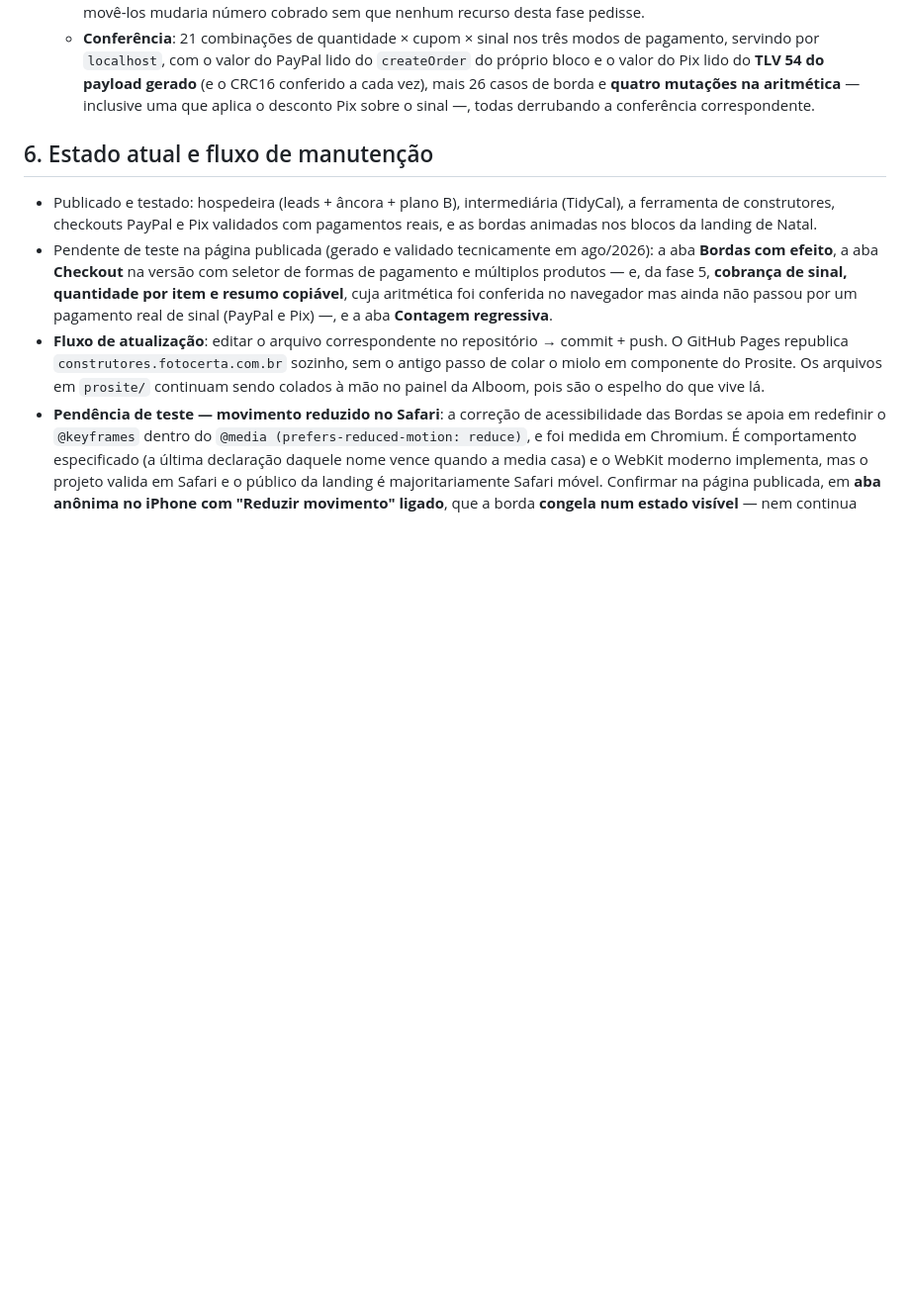
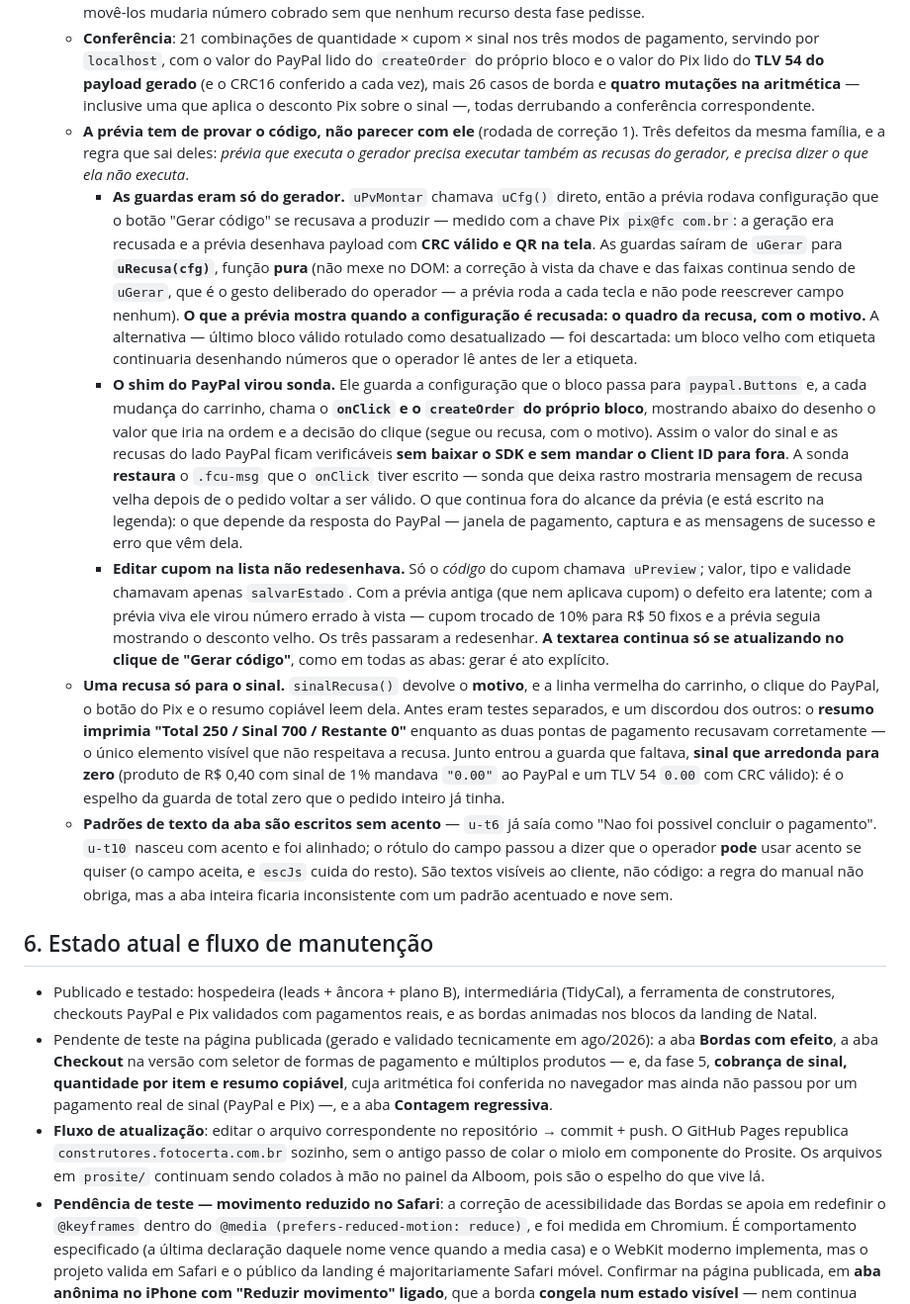
Before and after one commit to coretech-br/construtores-fotocerta, a Markdown page: docs/documentacao-fotocerta.md, the part around the change. Shown at 99% size. Drawn GitHub-style; blank space fills up the shorter version.

Commit message:
Registra a rodada de correcao na documentacao e no spec
Documentacao: a regra que sai dos tres achados -- previa que executa o
gerador precisa executar tambem as recusas dele, e precisa dizer o que ela
nao executa. Junto: por que o quadro de recusa vence o "ultimo bloco valido
rotulado como desatualizado", por que a sonda do PayPal restaura o .fcu-msg,
a recusa unica do sinal (e o resumo que era o unico elemento visivel a nao
respeita-la) e o padrao sem acento dos textos da aba.

Spec: o mesmo, resumido, na nota de implementacao do Checkout.

Co-Authored-By: Claude Opus 5 <noreply@anthropic.com>

```diff
--- a/docs/documentacao-fotocerta.md
+++ b/docs/documentacao-fotocerta.md
@@ -183,6 +183,12 @@ O `<p class="ajuda">` abaixo da prévia continua obrigatório, mas muda de conte
   - **O resumo nasce desligado** e a cobrança de sinal também, porque a regressão exige que o bloco com os recursos desligados saia **byte a byte** igual ao anterior. Cada recurso é emitido só quando ligado — nem CSS, nem variável, nem seletor a mais —, no mesmo padrão que a aba Leads firmou na fase 5.
   - **`U_NUMS` nasceu com três linhas** (`u-qtdmax`, `u-sinalpct`, `u-sinalfixo`). Os dois campos numéricos antigos da aba — largura e desconto Pix — **não** entraram: o clamp deles é outro (largura abaixo de 240 vira 420, não 240), e movê-los mudaria número cobrado sem que nenhum recurso desta fase pedisse.
   - **Conferência**: 21 combinações de quantidade × cupom × sinal nos três modos de pagamento, servindo por `localhost`, com o valor do PayPal lido do `createOrder` do próprio bloco e o valor do Pix lido do **TLV 54 do payload gerado** (e o CRC16 conferido a cada vez), mais 26 casos de borda e **quatro mutações na aritmética** — inclusive uma que aplica o desconto Pix sobre o sinal —, todas derrubando a conferência correspondente.
+  - **A prévia tem de provar o código, não parecer com ele** (rodada de correção 1). Três defeitos da mesma família, e a regra que sai deles: *prévia que executa o gerador precisa executar também as recusas do gerador, e precisa dizer o que ela não executa*.
+    - **As guardas eram só do gerador.** `uPvMontar` chamava `uCfg()` direto, então a prévia rodava configuração que o botão "Gerar código" se recusava a produzir — medido com a chave Pix `pix@fc com.br`: a geração era recusada e a prévia desenhava payload com **CRC válido e QR na tela**. As guardas saíram de `uGerar` para **`uRecusa(cfg)`**, função **pura** (não mexe no DOM: a correção à vista da chave e das faixas continua sendo de `uGerar`, que é o gesto deliberado do operador — a prévia roda a cada tecla e não pode reescrever campo nenhum). **O que a prévia mostra quando a configuração é recusada: o quadro da recusa, com o motivo.** A alternativa — último bloco válido rotulado como desatualizado — foi descartada: um bloco velho com etiqueta continuaria desenhando números que o operador lê antes de ler a etiqueta.
+    - **O shim do PayPal virou sonda.** Ele guarda a configuração que o bloco passa para `paypal.Buttons` e, a cada mudança do carrinho, chama o **`onClick` e o `createOrder` do próprio bloco**, mostrando abaixo do desenho o valor que iria na ordem e a decisão do clique (segue ou recusa, com o motivo). Assim o valor do sinal e as recusas do lado PayPal ficam verificáveis **sem baixar o SDK e sem mandar o Client ID para fora**. A sonda **restaura** o `.fcu-msg` que o `onClick` tiver escrito — sonda que deixa rastro mostraria mensagem de recusa velha depois de o pedido voltar a ser válido. O que continua fora do alcance da prévia (e está escrito na legenda): o que depende da resposta do PayPal — janela de pagamento, captura e as mensagens de sucesso e erro que vêm dela.
+    - **Editar cupom na lista não redesenhava.** Só o *código* do cupom chamava `uPreview`; valor, tipo e validade chamavam apenas `salvarEstado`. Com a prévia antiga (que nem aplicava cupom) o defeito era latente; com a prévia viva ele virou número errado à vista — cupom trocado de 10% para R$ 50 fixos e a prévia seguia mostrando o desconto velho. Os três passaram a redesenhar. **A textarea continua só se atualizando no clique de "Gerar código"**, como em todas as abas: gerar é ato explícito.
+  - **Uma recusa só para o sinal.** `sinalRecusa()` devolve o **motivo**, e a linha vermelha do carrinho, o clique do PayPal, o botão do Pix e o resumo copiável leem dela. Antes eram testes separados, e um discordou dos outros: o **resumo imprimia "Total 250 / Sinal 700 / Restante 0"** enquanto as duas pontas de pagamento recusavam corretamente — o único elemento visível que não respeitava a recusa. Junto entrou a guarda que faltava, **sinal que arredonda para zero** (produto de R$ 0,40 com sinal de 1% mandava `"0.00"` ao PayPal e um TLV 54 `0.00` com CRC válido): é o espelho da guarda de total zero que o pedido inteiro já tinha.
+  - **Padrões de texto da aba são escritos sem acento** — `u-t6` já saía como "Nao foi possivel concluir o pagamento". `u-t10` nasceu com acento e foi alinhado; o rótulo do campo passou a dizer que o operador **pode** usar acento se quiser (o campo aceita, e `escJs` cuida do resto). São textos visíveis ao cliente, não código: a regra do manual não obriga, mas a aba inteira ficaria inconsistente com um padrão acentuado e nove sem.
 
 ## 6. Estado atual e fluxo de manutenção
 
```
Also changed, not shown: docs/specs/2026-08-19-fase5-recursos-novos-design.md (+1 -0 lines).
